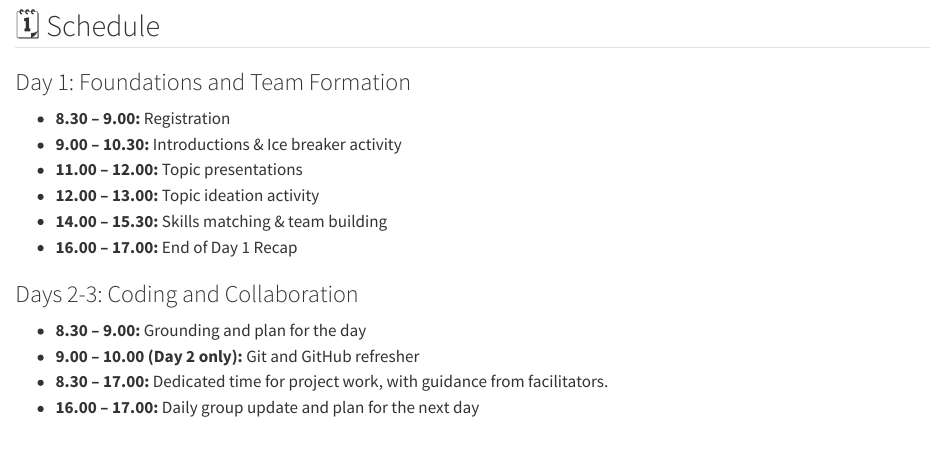
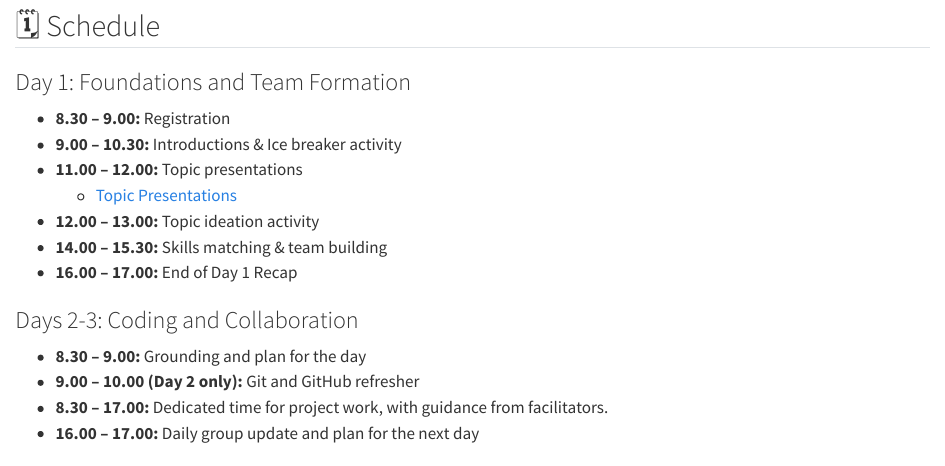
Before and after one commit to CEMA-MRC-Hackathon/cema-mrc-hackathon.github.io, a Quarto document (schedule.qmd): the page in a window 1100 px wide, from 380 px down. Rendered offline with R 4.5, knitr and Pandoc in place of Quarto, with nearby package versions.

Commit message:
topic update

```diff
--- a/schedule.qmd
+++ b/schedule.qmd
@@ -20,6 +20,7 @@ title: Hackathon Program
 - **8.30 – 9.00:** Registration
 - **9.00 – 10.30:** Introductions & Ice breaker activity
 - **11.00 – 12.00:** Topic presentations
+  - [Topic Presentations](https://docs.google.com/document/d/1TnpWbiv70OCHZnbJZNF30Cp0sfWtiwDuLsxHZyobZAc/edit?usp=sharing)
 - **12.00 – 13.00:** Topic ideation activity
 - **14.00 – 15.30:** Skills matching & team building
 - **16.00 – 17.00:** End of Day 1 Recap
```
